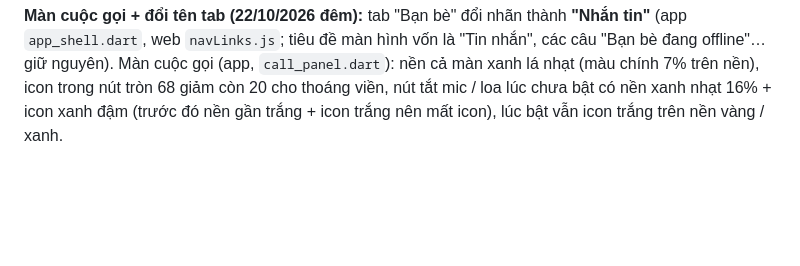
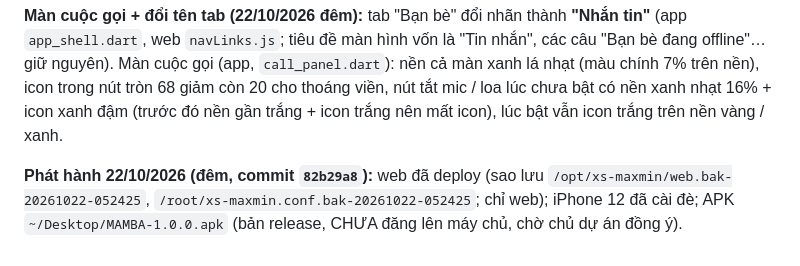
Before and after one commit to ALODEV-CO-LTD/xs-maxmin, a Markdown page: docs/BAN_GIAO.md, the part around the change. GitHub-like rendering; blank space fills up the shorter version.

Commit message:
Tài liệu: phát hành 22/10 đêm (web + iPhone 12 + APK)
Co-Authored-By: Claude Sonnet 5.5 <noreply@anthropic.com>

```diff
--- a/docs/BAN_GIAO.md
+++ b/docs/BAN_GIAO.md
@@ -593,3 +593,5 @@ Nguồn: thư mục `~/Downloads/icon svg/` (13 file, đều một màu). Đã c
 **Phát hành 22/10/2026 (đêm, commit `a0c44b0`):** web đã deploy (sao lưu `/opt/xs-maxmin/web.bak-20261022-050945`, `/root/xs-maxmin.conf.bak-20261022-050945`; chỉ web); iPhone 12 đã cài đè (`tools/install_ios.sh`). Chưa build APK, chưa push GitHub.
 
 **Màn cuộc gọi + đổi tên tab (22/10/2026 đêm):** tab "Bạn bè" đổi nhãn thành **"Nhắn tin"** (app `app_shell.dart`, web `navLinks.js`; tiêu đề màn hình vốn là "Tin nhắn", các câu "Bạn bè đang offline"… giữ nguyên). Màn cuộc gọi (app, `call_panel.dart`): nền cả màn xanh lá nhạt (màu chính 7% trên nền), icon trong nút tròn 68 giảm còn 20 cho thoáng viền, nút tắt mic / loa lúc chưa bật có nền xanh nhạt 16% + icon xanh đậm (trước đó nền gần trắng + icon trắng nên mất icon), lúc bật vẫn icon trắng trên nền vàng / xanh.
+
+**Phát hành 22/10/2026 (đêm, commit `82b29a8`):** web đã deploy (sao lưu `/opt/xs-maxmin/web.bak-20261022-052425`, `/root/xs-maxmin.conf.bak-20261022-052425`; chỉ web); iPhone 12 đã cài đè; APK `~/Desktop/MAMBA-1.0.0.apk` (bản release, CHƯA đăng lên máy chủ, chờ chủ dự án đồng ý).
```
